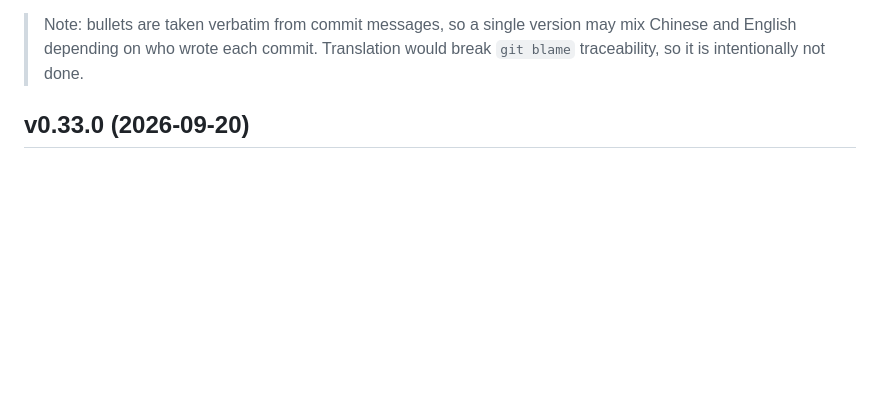
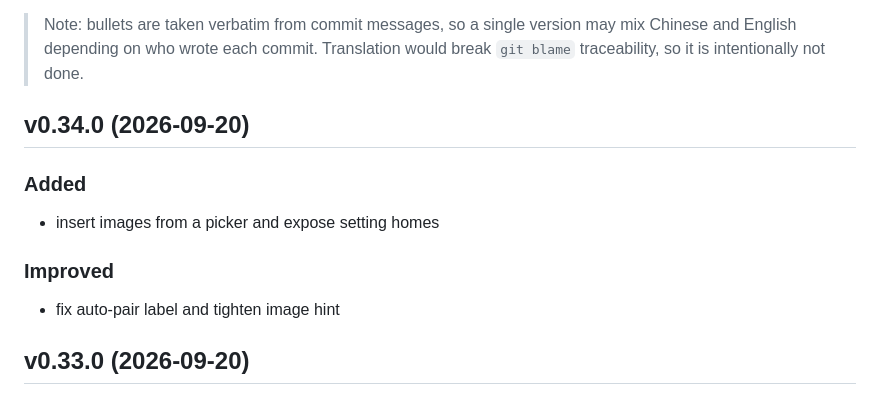
Before and after one commit to atbeta/lector, a Markdown page: CHANGELOG.md, the part around the change. Drawn GitHub-style; blank space fills up the shorter version.

Commit message:
docs: add v0.34.0 changelog

```diff
--- a/CHANGELOG.md
+++ b/CHANGELOG.md
@@ -15,6 +15,18 @@ and the `chore(release):` commits themselves.
 > Note: bullets are taken verbatim from commit messages, so a single version
 > may mix Chinese and English depending on who wrote each commit. Translation
 > would break `git blame` traceability, so it is intentionally not done.
+
+## v0.34.0 (2026-09-20)
+
+### Added
+
+- insert images from a picker and expose setting homes
+
+### Improved
+
+- fix auto-pair label and tighten image hint
+
+[v0.34.0]: https://github.com/atbeta/lector/compare/v0.33.0...v0.34.0
 
 ## v0.33.0 (2026-09-20)
 
```
